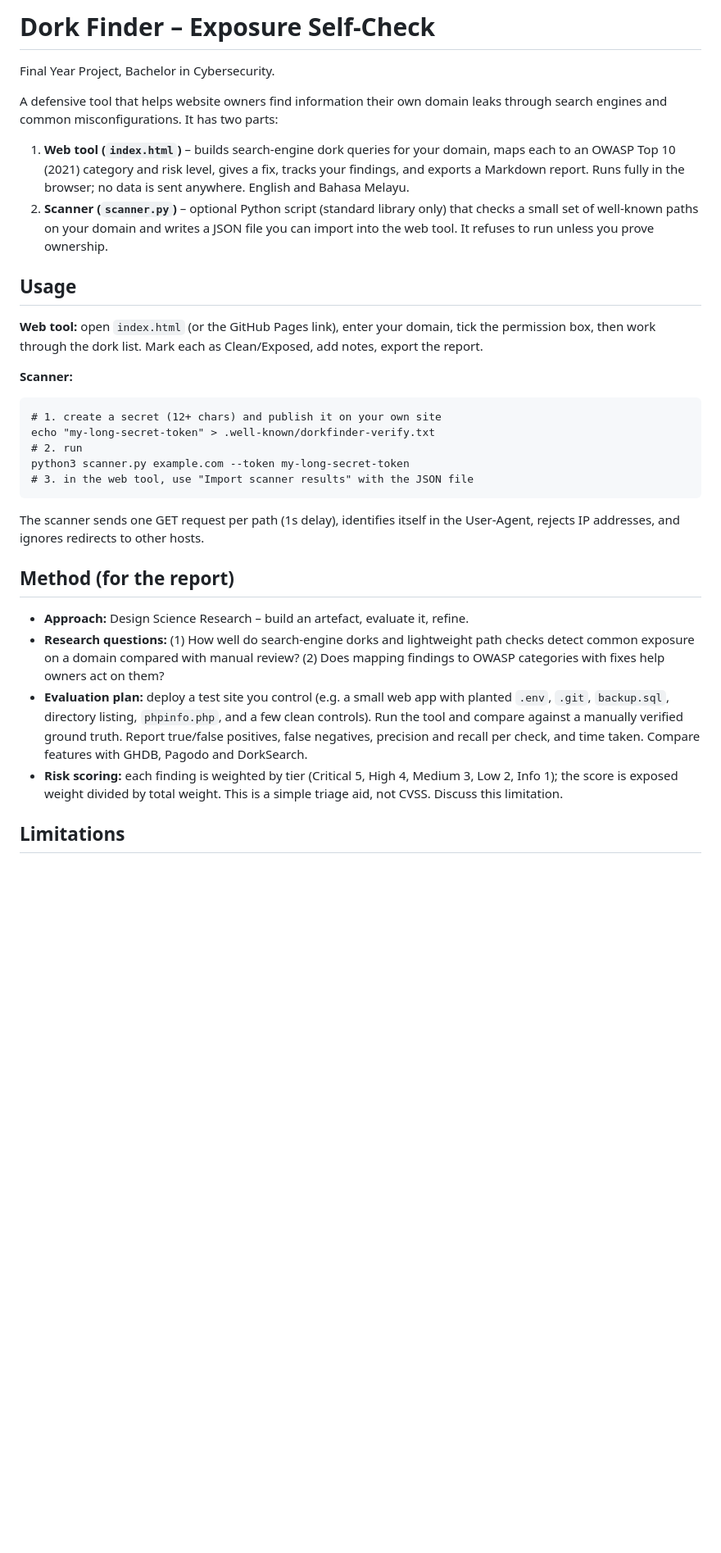
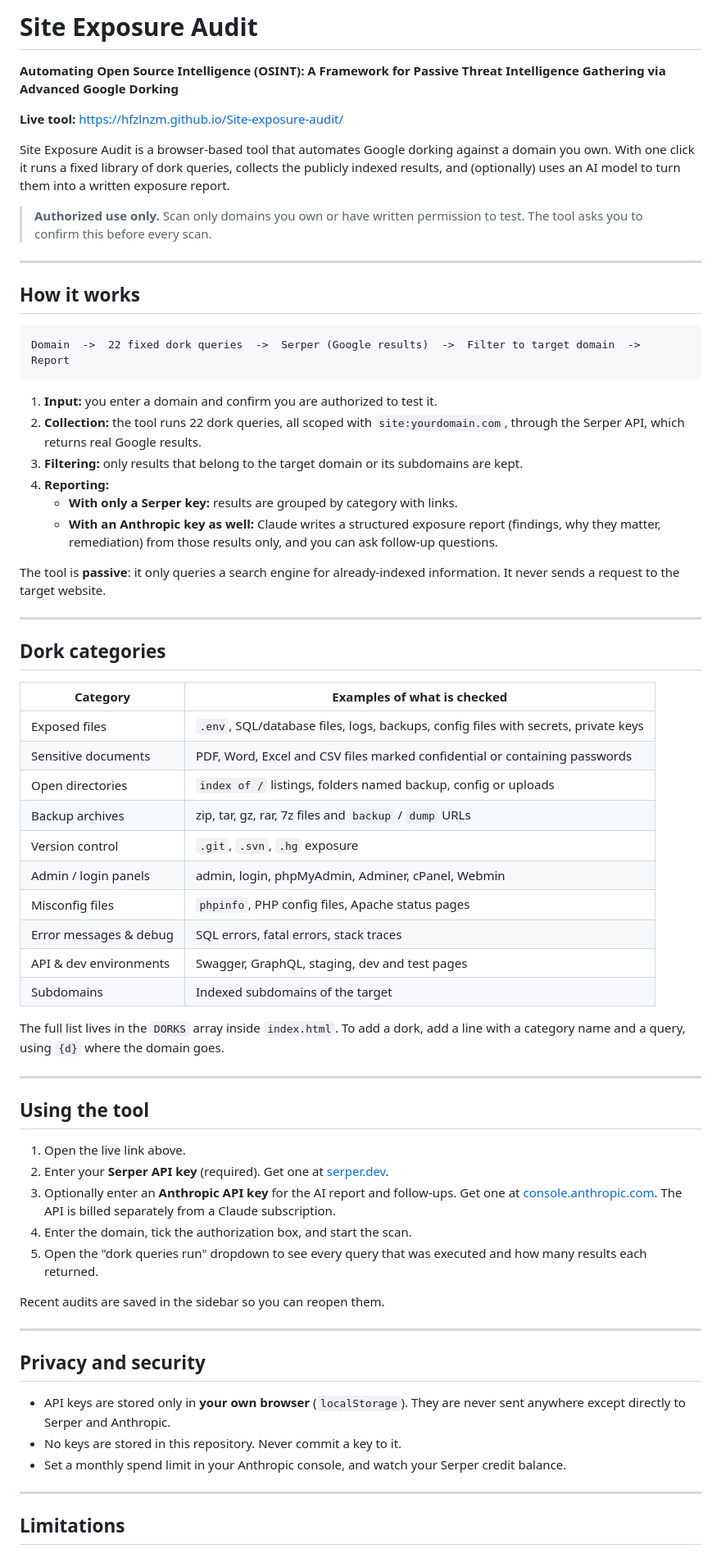
Before and after one commit to hfzlnzm/Dork-finder-, a Markdown page: README.md, the part around one of its changes. Shown at 82% size. Rendered like a GitHub page; blank space fills up the shorter version.

````diff
--- a/README.md
+++ b/README.md
@@ -1,32 +1,70 @@
-# Dork Finder – Exposure Self-Check
+# Site Exposure Audit
 
-Final Year Project, Bachelor in Cybersecurity.
+**Automating Open Source Intelligence (OSINT): A Framework for Passive Threat Intelligence Gathering via Advanced Google Dorking**
 
-A defensive tool that helps website owners find information their own domain leaks through search engines and common misconfigurations. It has two parts:
+**Live tool:** https://hfzlnzm.github.io/Site-exposure-audit/
 
-1. **Web tool (`index.html`)** – builds search-engine dork queries for your domain, maps each to an OWASP Top 10 (2021) category and risk level, gives a fix, tracks your findings, and exports a Markdown report. Runs fully in the browser; no data is sent anywhere. English and Bahasa Melayu.
-2. **Scanner (`scanner.py`)** – optional Python script (standard library only) that checks a small set of well-known paths on your domain and writes a JSON file you can import into the web tool. It refuses to run unless you prove ownership.
+Site Exposure Audit is a browser-based tool that automates Google dorking against a domain you own. With one click it runs a fixed library of dork queries, collects the publicly indexed results, and (optionally) uses an AI model to turn them into a written exposure report.
 
-## Usage
+> **Authorized use only.** Scan only domains you own or have written permission to test. The tool asks you to confirm this before every scan.
 
-**Web tool:** open `index.html` (or the GitHub Pages link), enter your domain, tick the permission box, then work through the dork list. Mark each as Clean/Exposed, add notes, export the report.
+---
 
-**Scanner:**
+## How it works
+
 ```
-# 1. create a secret (12+ chars) and publish it on your own site
-echo "my-long-secret-token" > .well-known/dorkfinder-verify.txt
-# 2. run
-python3 scanner.py example.com --token my-long-secret-token
-# 3. in the web tool, use "Import scanner results" with the JSON file
+Domain  ->  22 fixed dork queries  ->  Serper (Google results)  ->  Filter to target domain  ->  Report
 ```
-The scanner sends one GET request per path (1s delay), identifies itself in the User-Agent, rejects IP addresses, and ignores redirects to other hosts.
 
-## Method (for the report)
+1. **Input:** you enter a domain and confirm you are authorized to test it.
+2. **Collection:** the tool runs 22 dork queries, all scoped with `site:yourdomain.com`, through the Serper API, which returns real Google results.
+3. **Filtering:** only results that belong to the target domain or its subdomains are kept.
+4. **Reporting:**
+   - **With only a Serper key:** results are grouped by category with links.
+   - **With an Anthropic key as well:** Claude writes a structured exposure report (findings, why they matter, remediation) from those results only, and you can ask follow-up questions.
 
-- **Approach:** Design Science Research – build an artefact, evaluate it, refine.
-- **Research questions:** (1) How well do search-engine dorks and lightweight path checks detect common exposure on a domain compared with manual review? (2) Does mapping findings to OWASP categories with fixes help owners act on them?
-- **Evaluation plan:** deploy a test site you control (e.g. a small web app with planted `.env`, `.git`, `backup.sql`, directory listing, `phpinfo.php`, and a few clean controls). Run the tool and compare against a manually verified ground truth. Report true/false positives, false negatives, precision and recall per check, and time taken. Compare features with GHDB, Pagodo and DorkSearch.
-- **Risk scoring:** each finding is weighted by tier (Critical 5, High 4, Medium 3, Low 2, Info 1); the score is exposed weight divided by total weight. This is a simple triage aid, not CVSS. Discuss this limitation.
+The tool is **passive**: it only queries a search engine for already-indexed information. It never sends a request to the target website.
+
+---
+
+## Dork categories
+
+| Category | Examples of what is checked |
+|---|---|
+| Exposed files | `.env`, SQL/database files, logs, backups, config files with secrets, private keys |
+| Sensitive documents | PDF, Word, Excel and CSV files marked confidential or containing passwords |
+| Open directories | `index of /` listings, folders named backup, config or uploads |
+| Backup archives | zip, tar, gz, rar, 7z files and `backup` / `dump` URLs |
+| Version control | `.git`, `.svn`, `.hg` exposure |
+| Admin / login panels | admin, login, phpMyAdmin, Adminer, cPanel, Webmin |
+| Misconfig files | `phpinfo`, PHP config files, Apache status pages |
+| Error messages & debug | SQL errors, fatal errors, stack traces |
+| API & dev environments | Swagger, GraphQL, staging, dev and test pages |
+| Subdomains | Indexed subdomains of the target |
+
+The full list lives in the `DORKS` array inside `index.html`. To add a dork, add a line with a category name and a query, using `{d}` where the domain goes.
+
+---
+
+## Using the tool
+
+1. Open the live link above.
+2. Enter your **Serper API key** (required). Get one at [serper.dev](https://serper.dev).
+3. Optionally enter an **Anthropic API key** for the AI report and follow-ups. Get one at [console.anthropic.com](https://console.anthropic.com). The API is billed separately from a Claude subscription.
+4. Enter the domain, tick the authorization box, and start the scan.
+5. Open the "dork queries run" dropdown to see every query that was executed and how many results each returned.
+
+Recent audits are saved in the sidebar so you can reopen them.
+
+---
+
+## Privacy and security
+
+- API keys are stored only in **your own browser** (`localStorage`). They are never sent anywhere except directly to Serper and Anthropic.
+- No keys are stored in this repository. Never commit a key to it.
+- Set a monthly spend limit in your Anthropic console, and watch your Serper credit balance.
+
+---
 
 ## Limitations
 
````
Also changed, not shown: other parts of README.md (+18 -8 lines).
